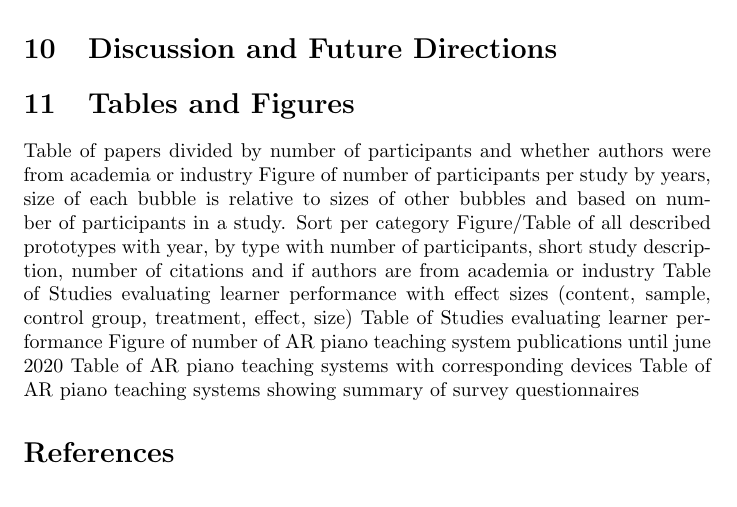
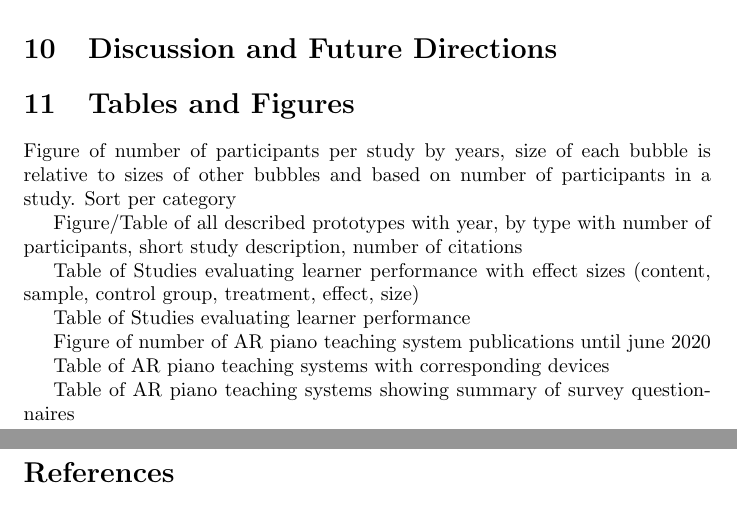
Before and after one commit to jrdndj/PianoAR-survey, a LaTeX paper (main.tex): part of page 5 of 13 before the commit and two parts of pages 5 and 6 of 13 after it, the two joined at a grey line, cut so that both start at the same text. Compiled offline with pdfLaTeX.

```diff
--- a/main.tex
+++ b/main.tex
@@ -100,14 +100,20 @@
 \section{Discussion and Future Directions}
 
 \section{Tables and Figures}
-Table of papers divided by number of participants and whether authors were from academia or industry
 Figure of number of participants per study by years, size of each bubble is relative to sizes of other bubbles and based on number of participants in a study. Sort per category
-Figure/Table of all described prototypes with year, by type with number of participants, short study description, number of citations and if authors are from academia or industry
+
+Figure/Table of all described prototypes with year, by type with number of participants, short study description, number of citations
+
 Table of Studies evaluating learner performance with effect sizes (content, sample, control group, treatment, effect, size)
+
 Table of Studies evaluating learner performance
+
 Figure of number of AR piano teaching system publications until june 2020
+
 Table of AR piano teaching systems with corresponding devices
-Table of AR piano teaching systems showing summary of survey questionnaires
+
+Table of AR piano teaching systems showing summary of survey
+questionnaires
 
 
 % overview of audio augmented reality
```
